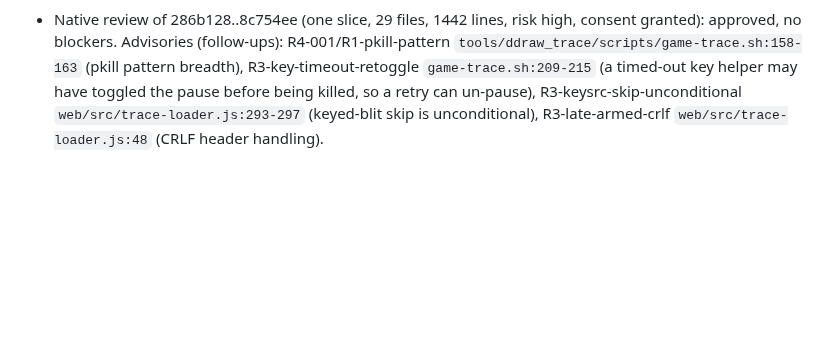
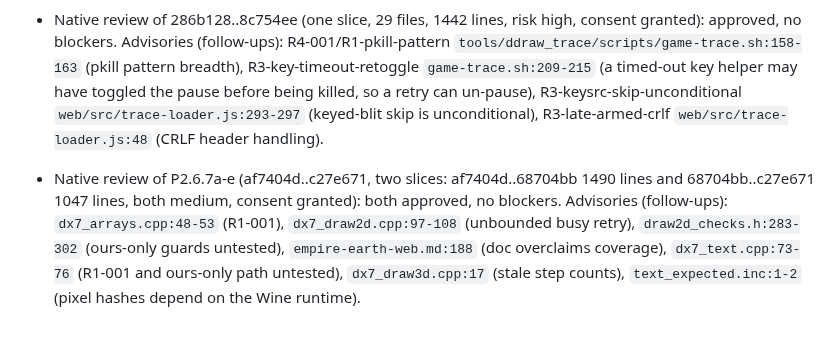
Before and after one commit to McGregory99/empire-earth-web, a Markdown page: odd/tasks/empire-earth-web.md, the part around the change. Rendered like a GitHub page; blank space fills up the shorter version.

Commit message:
docs: record the native review of P2.6.7a-e

```diff
--- a/odd/tasks/empire-earth-web.md
+++ b/odd/tasks/empire-earth-web.md
@@ -338,3 +338,5 @@ RegCreateKeyExA 7, RegOpenKeyExA 443 (225 of them `RegOpenKeyEx(HKCU, NULL)`), R
 Phase 2: P2.0-P2.5, P2.R1, P2.R2 done and reviewed; P2.4 partly done (paused-skirmish structure golden reviewed; 2D screens and GE micro-harness pending). Pending: P2.6 (reimplement the rasterizer by area, RED to GREEN on the recorded traces; done so far: screen/surface/formats, state setters, device and scene lifecycle, textures and the vertex-buffer ring, the polygon/vertex arrays and the 2D, polygon, 3D-line and text draws (P2.6.7a-e); left: the model and terrain draws (P2.6.7f..), lights, TransformToCamera; Bink), which needs the scenarios of P2.4 (paused skirmish: golden and save in place) and a first ddraw-trace golden beyond the menu. Emulation route evaluated: Boxedwine is not viable (no D3D in its web build, game stalls in GL init natively); all variants need the WebGL renderer, so the renderer stays first. Agent models by role (user, 2026-10-09): code sonnet, exploration haiku, decisions/verification/judges opus.
 
 - Native review of 286b128..8c754ee (one slice, 29 files, 1442 lines, risk high, consent granted): approved, no blockers. Advisories (follow-ups): R4-001/R1-pkill-pattern `tools/ddraw_trace/scripts/game-trace.sh:158-163` (pkill pattern breadth), R3-key-timeout-retoggle `game-trace.sh:209-215` (a timed-out key helper may have toggled the pause before being killed, so a retry can un-pause), R3-keysrc-skip-unconditional `web/src/trace-loader.js:293-297` (keyed-blit skip is unconditional), R3-late-armed-crlf `web/src/trace-loader.js:48` (CRLF header handling).
+
+- Native review of P2.6.7a-e (af7404d..c27e671, two slices: af7404d..68704bb 1490 lines and 68704bb..c27e671 1047 lines, both medium, consent granted): both approved, no blockers. Advisories (follow-ups): `dx7_arrays.cpp:48-53` (R1-001), `dx7_draw2d.cpp:97-108` (unbounded busy retry), `draw2d_checks.h:283-302` (ours-only guards untested), `empire-earth-web.md:188` (doc overclaims coverage), `dx7_text.cpp:73-76` (R1-001 and ours-only path untested), `dx7_draw3d.cpp:17` (stale step counts), `text_expected.inc:1-2` (pixel hashes depend on the Wine runtime).
```
